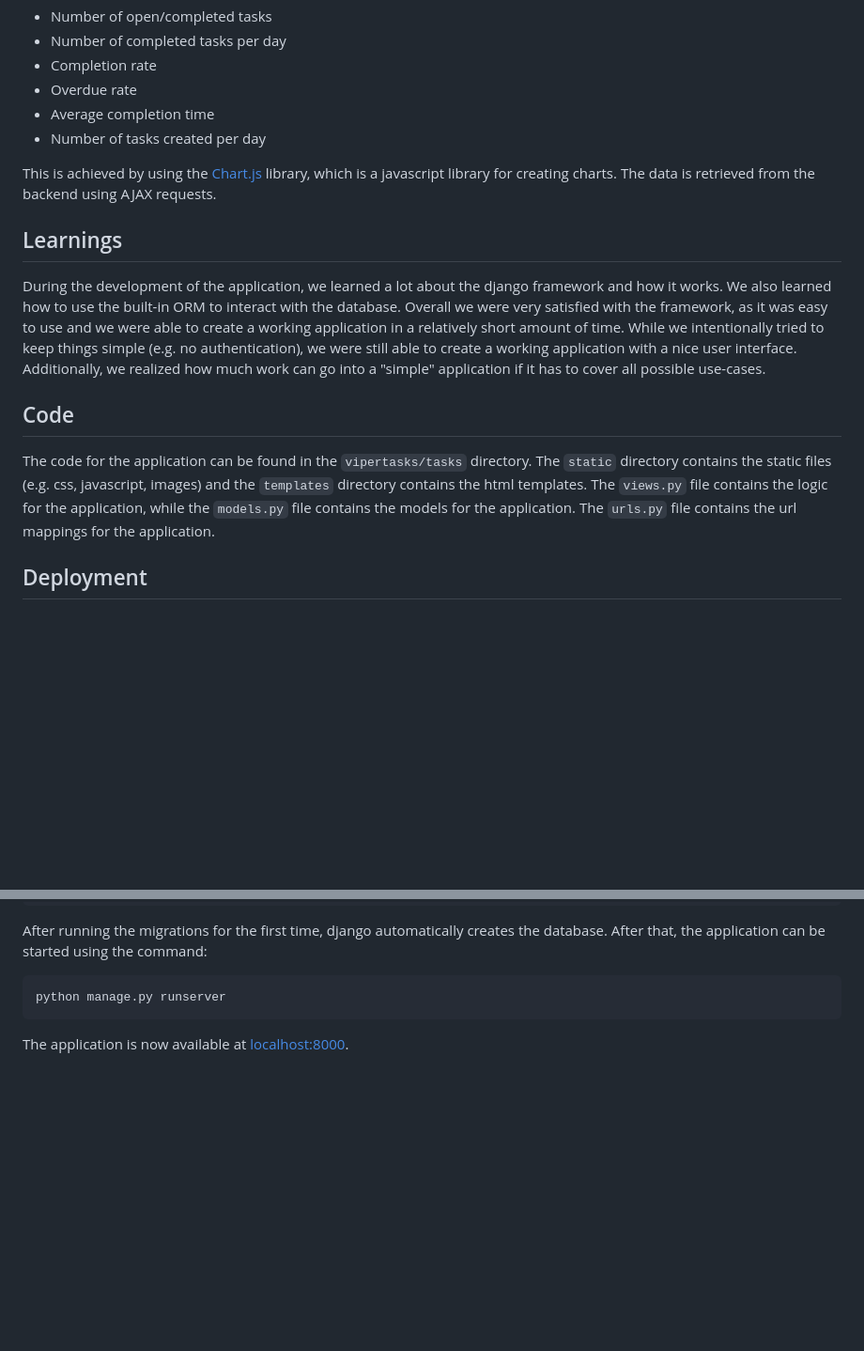
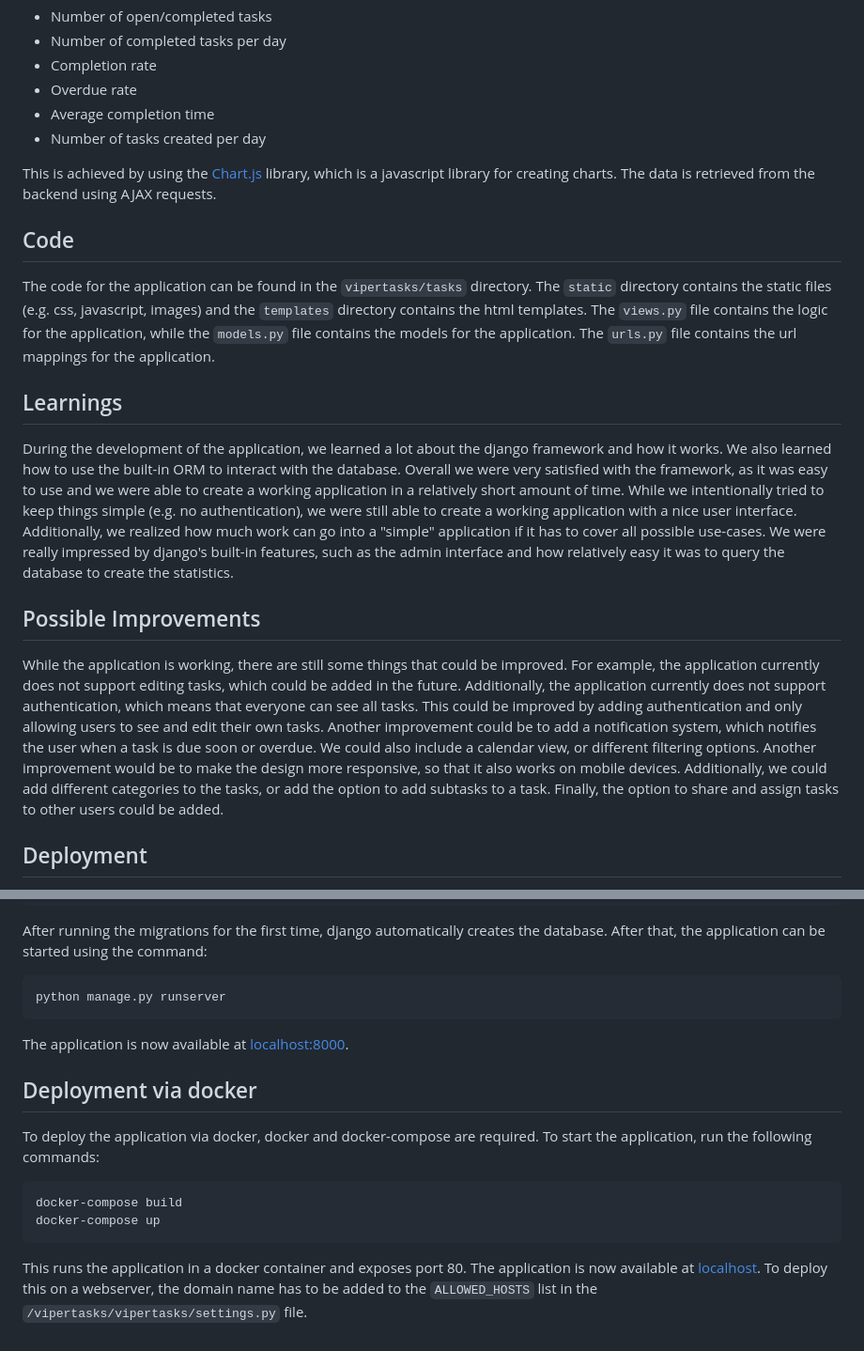
Before and after one commit to hawk-li/viper-tasks-apl-group-project-unisg-fs23, a Markdown page: README.md, 2 parts joined by grey strips. Shown: that part at 94% size. Drawn GitHub-style; blank space fills up the shorter version.

````diff
--- a/README.md
+++ b/README.md
@@ -33,13 +33,17 @@ In addition, we created a little dashboard, where we visualize various statistic
 
 This is achieved by using the [Chart.js](https://www.chartjs.org/) library, which is a javascript library for creating charts. The data is retrieved from the backend using AJAX requests.
 
-## Learnings
-
-During the development of the application, we learned a lot about the django framework and how it works. We also learned how to use the built-in ORM to interact with the database. Overall we were very satisfied with the framework, as it was easy to use and we were able to create a working application in a relatively short amount of time. While we intentionally tried to keep things simple (e.g. no authentication), we were still able to create a working application with a nice user interface. Additionally, we realized how much work can go into a "simple" application if it has to cover all possible use-cases.
-
 ## Code
 
 The code for the application can be found in the `vipertasks/tasks` directory. The `static` directory contains the static files (e.g. css, javascript, images) and the `templates` directory contains the html templates. The `views.py` file contains the logic for the application, while the `models.py` file contains the models for the application. The `urls.py` file contains the url mappings for the application.
+
+## Learnings
+
+During the development of the application, we learned a lot about the django framework and how it works. We also learned how to use the built-in ORM to interact with the database. Overall we were very satisfied with the framework, as it was easy to use and we were able to create a working application in a relatively short amount of time. While we intentionally tried to keep things simple (e.g. no authentication), we were still able to create a working application with a nice user interface. Additionally, we realized how much work can go into a "simple" application if it has to cover all possible use-cases. We were really impressed by django's built-in features, such as the admin interface and how relatively easy it was to query the database to create the statistics.
+
+## Possible Improvements
+
+While the application is working, there are still some things that could be improved. For example, the application currently does not support editing tasks, which could be added in the future. Additionally, the application currently does not support authentication, which means that everyone can see all tasks. This could be improved by adding authentication and only allowing users to see and edit their own tasks. Another improvement could be to add a notification system, which notifies the user when a task is due soon or overdue. We could also include a calendar view, or different filtering options. Another improvement would be to make the design more responsive, so that it also works on mobile devices. Additionally, we could add different categories to the tasks, or add the option to add subtasks to a task. Finally, the option to share and assign tasks to other users could be added.
 
 ## Deployment
 
@@ -64,3 +68,14 @@ python manage.py runserver
 ```
 
 The application is now available at [localhost:8000](http://localhost:8000).
+
+## Deployment via docker
+
+To deploy the application via docker, docker and docker-compose are required. To start the application, run the following commands:
+
+```
+docker-compose build
+docker-compose up
+```
+
+This runs the application in a docker container and exposes port 80. The application is now available at [localhost](http://localhost). To deploy this on a webserver, the domain name has to be added to the `ALLOWED_HOSTS` list in the `/vipertasks/vipertasks/settings.py` file.
````
Also changed, not shown: other parts of README.md (+2 -2 lines).
